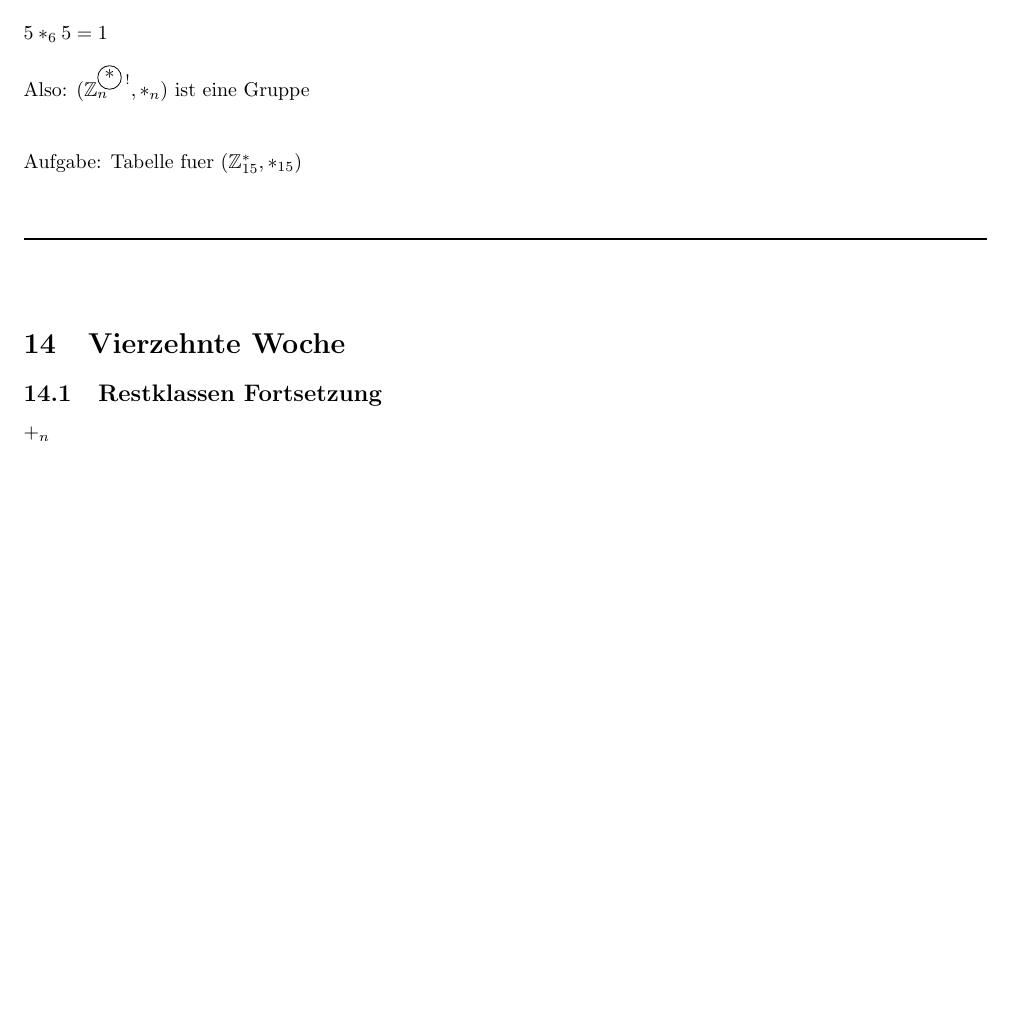
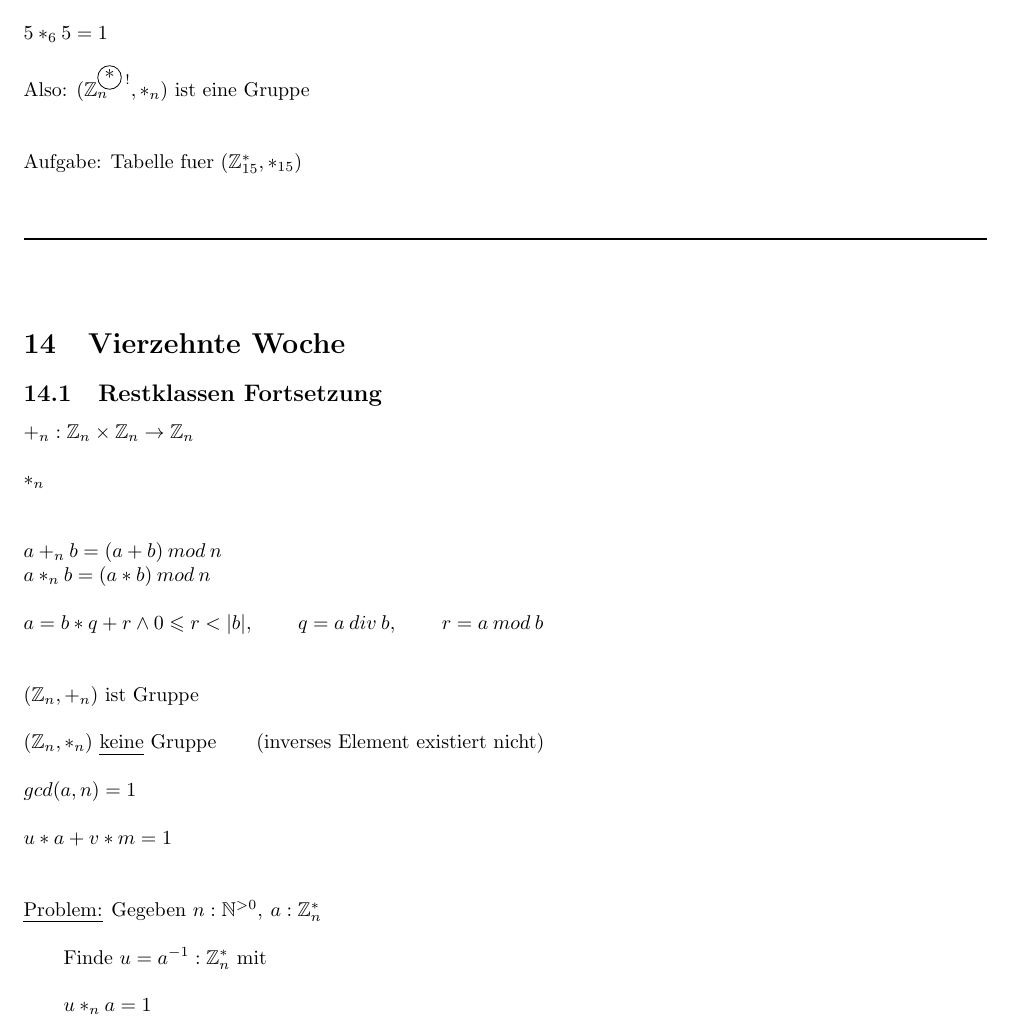
Before and after one commit to kyriakosschwarz/fhnw, a LaTeX document (dim2/dim2_Lektion1.tex): part of page 36 of 36, cut so that both start at the same text, the shorter picture padded with empty space. Compiled offline with pdfLaTeX.

Commit message:
Week 14 (incomplete)

```diff
--- a/dim2/dim2_Lektion1.tex
+++ b/dim2/dim2_Lektion1.tex
@@ -2005,7 +2005,35 @@ Aufgabe: Tabelle fuer ($\mathbb{Z}_{15}^{*}, *_{15})$\\
 
 \subsection{Restklassen Fortsetzung}
 
-$+_n$
+$+_n : \mathbb{Z}_n \times \mathbb{Z}_n \rightarrow \mathbb{Z}_n$\\
+\\
+$*_n$\\
+\\
+\\
+$a +_n b = (a+b) \: mod\: n$\\
+$a *_n b = (a * b)\: mod\: n$\\
+\\
+$a = b* q + r \wedge 0 \leqslant r < |b|$, \tab $q = a\: div\: b$, \tab $r = a\:mod\: b$\\
+\\
+\\
+($\mathbb{Z}_n, +_n$) ist Gruppe\\
+\\
+($\mathbb{Z}_n, *_n$) \uline{keine} Gruppe\tab (inverses Element existiert nicht)\\
+\\
+$gcd(a,n) =1$\\
+\\
+$u*a + v*m =1$\\
+\\
+\\
+\uline{Problem:} Gegeben $n:\mathbb{N}^{>0},\:a:\mathbb{Z}_{n}^{*}$\\
+\\
+\tab Finde $u = a^{-1} : \mathbb{Z}_{n}^{*} $ mit\\
+\\
+\tab $u *_n a =1$\\
+\\
+
+
+
 
 
 
```
Also changed, not shown: dim2/dim2_Lektion1.pdf, 2 other files.
